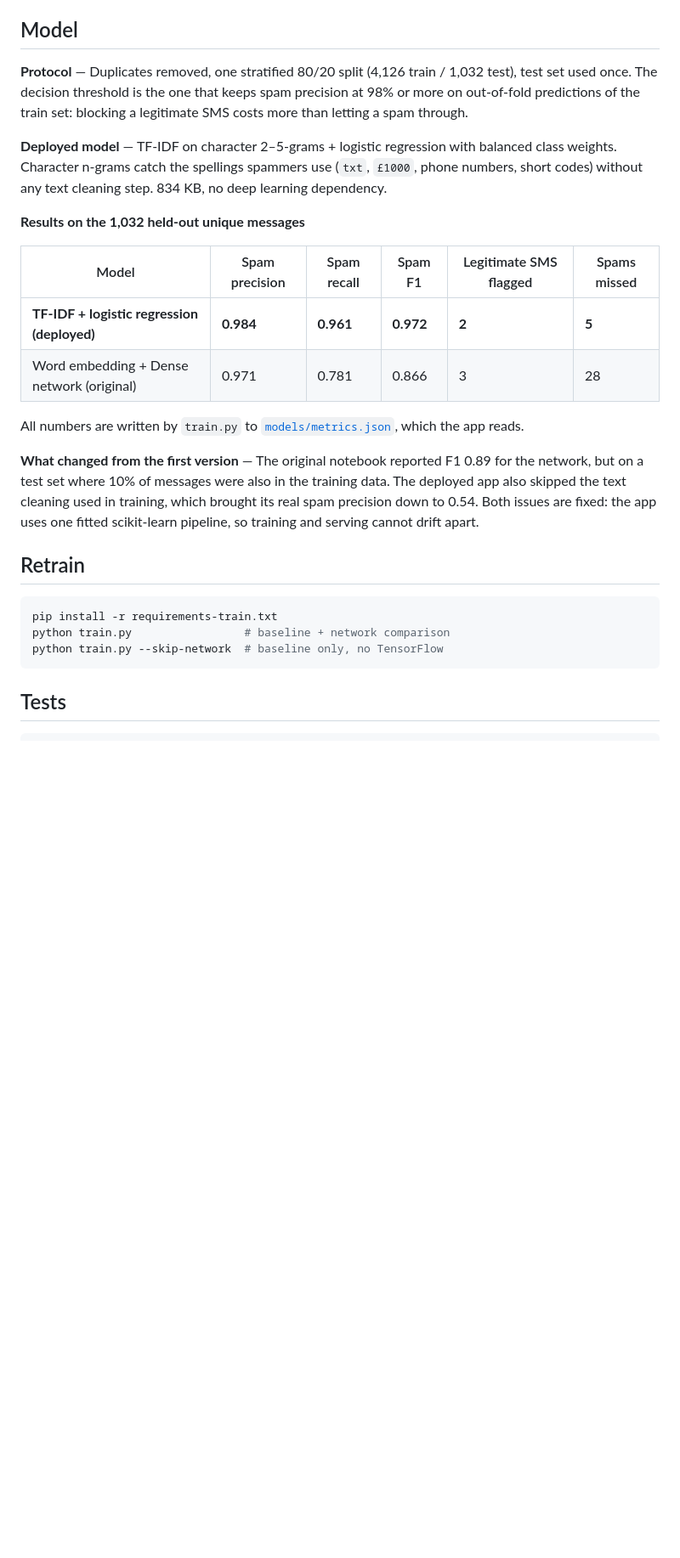
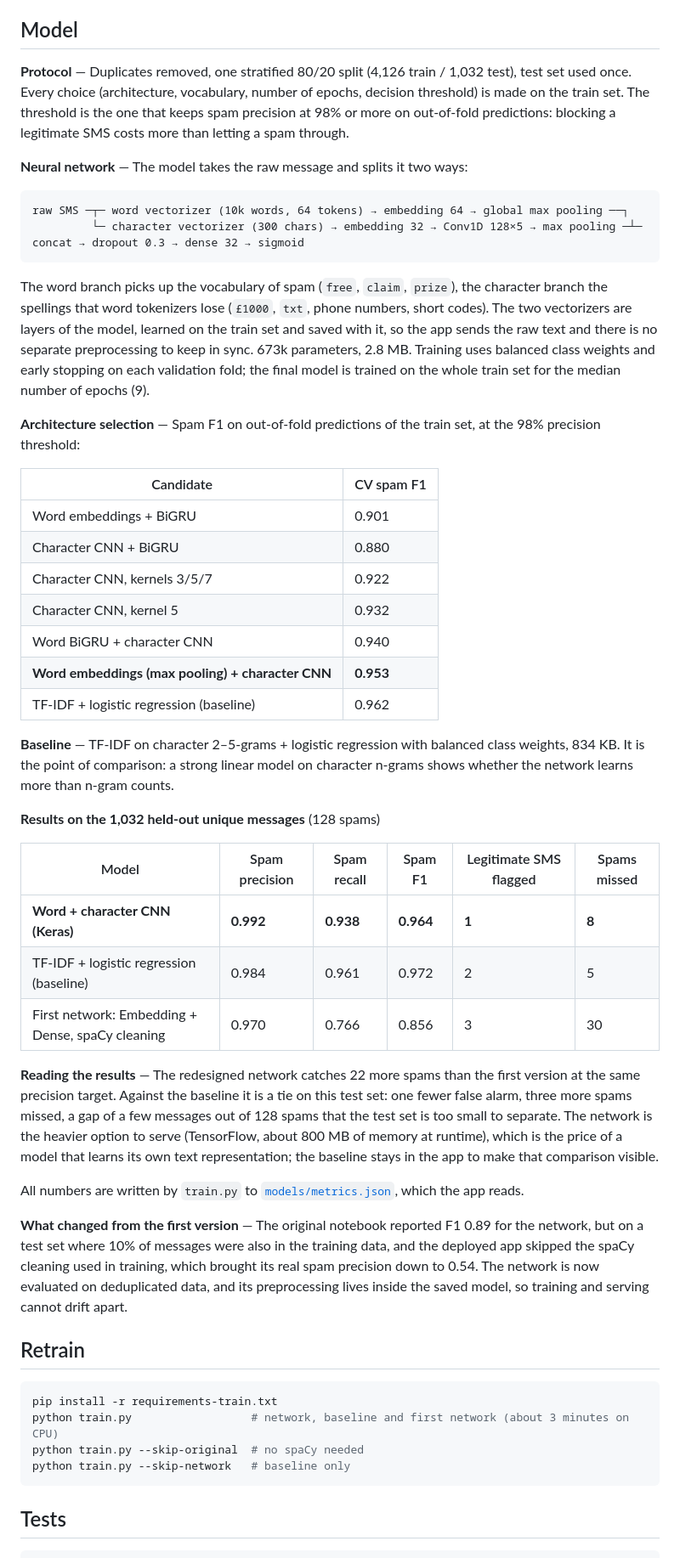
Before and after one commit to cnoret/sms-spam-detector, a Markdown page: README.md, the part around one of its changes. Shown at 85% size. Rendered like a GitHub page; blank space fills up the shorter version.

````diff
--- a/README.md
+++ b/README.md
@@ -52,27 +57,52 @@ A few findings from the exploratory analysis (5,572 messages, 87% ham / 13% spam
 
 ## Model
 
-**Protocol** — Duplicates removed, one stratified 80/20 split (4,126 train / 1,032 test), test set used once. The decision threshold is the one that keeps spam precision at 98% or more on out-of-fold predictions of the train set: blocking a legitimate SMS costs more than letting a spam through.
+**Protocol** — Duplicates removed, one stratified 80/20 split (4,126 train / 1,032 test), test set used once. Every choice (architecture, vocabulary, number of epochs, decision threshold) is made on the train set. The threshold is the one that keeps spam precision at 98% or more on out-of-fold predictions: blocking a legitimate SMS costs more than letting a spam through.
 
-**Deployed model** — TF-IDF on character 2–5-grams + logistic regression with balanced class weights. Character n-grams catch the spellings spammers use (`txt`, `£1000`, phone numbers, short codes) without any text cleaning step. 834 KB, no deep learning dependency.
+**Neural network** — The model takes the raw message and splits it two ways:
 
-**Results on the 1,032 held-out unique messages**
+```text
+raw SMS ─┬─ word vectorizer (10k words, 64 tokens) → embedding 64 → global max pooling ──┐
+         └─ character vectorizer (300 chars) → embedding 32 → Conv1D 128×5 → max pooling ─┴─ concat → dropout 0.3 → dense 32 → sigmoid
+```
+
+The word branch picks up the vocabulary of spam (`free`, `claim`, `prize`), the character branch the spellings that word tokenizers lose (`£1000`, `txt`, phone numbers, short codes). The two vectorizers are layers of the model, learned on the train set and saved with it, so the app sends the raw text and there is no separate preprocessing to keep in sync. 673k parameters, 2.8 MB. Training uses balanced class weights and early stopping on each validation fold; the final model is trained on the whole train set for the median number of epochs (9).
+
+**Architecture selection** — Spam F1 on out-of-fold predictions of the train set, at the 98% precision threshold:
+
+| Candidate | CV spam F1 |
+| --- | --- |
+| Word embeddings + BiGRU | 0.901 |
+| Character CNN + BiGRU | 0.880 |
+| Character CNN, kernels 3/5/7 | 0.922 |
+| Character CNN, kernel 5 | 0.932 |
+| Word BiGRU + character CNN | 0.940 |
+| **Word embeddings (max pooling) + character CNN** | **0.953** |
+| TF-IDF + logistic regression (baseline) | 0.962 |
+
+**Baseline** — TF-IDF on character 2–5-grams + logistic regression with balanced class weights, 834 KB. It is the point of comparison: a strong linear model on character n-grams shows whether the network learns more than n-gram counts.
+
+**Results on the 1,032 held-out unique messages** (128 spams)
 
 | Model | Spam precision | Spam recall | Spam F1 | Legitimate SMS flagged | Spams missed |
 | --- | --- | --- | --- | --- | --- |
-| **TF-IDF + logistic regression (deployed)** | **0.984** | **0.961** | **0.972** | **2** | **5** |
-| Word embedding + Dense network (original) | 0.971 | 0.781 | 0.866 | 3 | 28 |
+| **Word + character CNN (Keras)** | **0.992** | **0.938** | **0.964** | **1** | **8** |
+| TF-IDF + logistic regression (baseline) | 0.984 | 0.961 | 0.972 | 2 | 5 |
+| First network: Embedding + Dense, spaCy cleaning | 0.970 | 0.766 | 0.856 | 3 | 30 |
+
+**Reading the results** — The redesigned network catches 22 more spams than the first version at the same precision target. Against the baseline it is a tie on this test set: one fewer false alarm, three more spams missed, a gap of a few messages out of 128 spams that the test set is too small to separate. The network is the heavier option to serve (TensorFlow, about 800 MB of memory at runtime), which is the price of a model that learns its own text representation; the baseline stays in the app to make that comparison visible.
 
 All numbers are written by `train.py` to [`models/metrics.json`](models/metrics.json), which the app reads.
 
-**What changed from the first version** — The original notebook reported F1 0.89 for the network, but on a test set where 10% of messages were also in the training data. The deployed app also skipped the text cleaning used in training, which brought its real spam precision down to 0.54. Both issues are fixed: the app uses one fitted scikit-learn pipeline, so training and serving cannot drift apart.
+**What changed from the first version** — The original notebook reported F1 0.89 for the network, but on a test set where 10% of messages were also in the training data, and the deployed app skipped the spaCy cleaning used in training, which brought its real spam precision down to 0.54. The network is now evaluated on deduplicated data, and its preprocessing lives inside the saved model, so training and serving cannot drift apart.
 
 ## Retrain
 
 ```bash
 pip install -r requirements-train.txt
-python train.py                 # baseline + network comparison
-python train.py --skip-network  # baseline only, no TensorFlow
+python train.py                  # network, baseline and first network (about 3 minutes on CPU)
+python train.py --skip-original  # no spaCy needed
+python train.py --skip-network   # baseline only
 ```
 
 ## Tests
````
Also changed, not shown: other parts of README.md (+16 -11 lines), img/screenshot.png.
